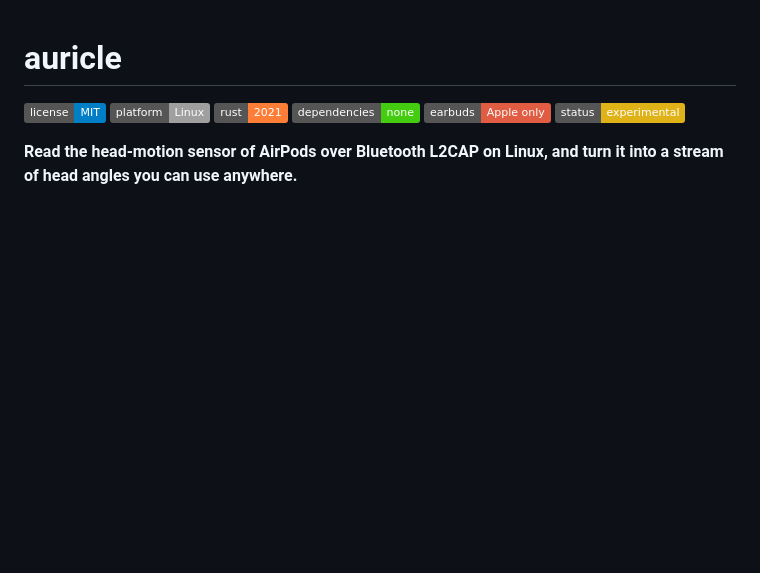
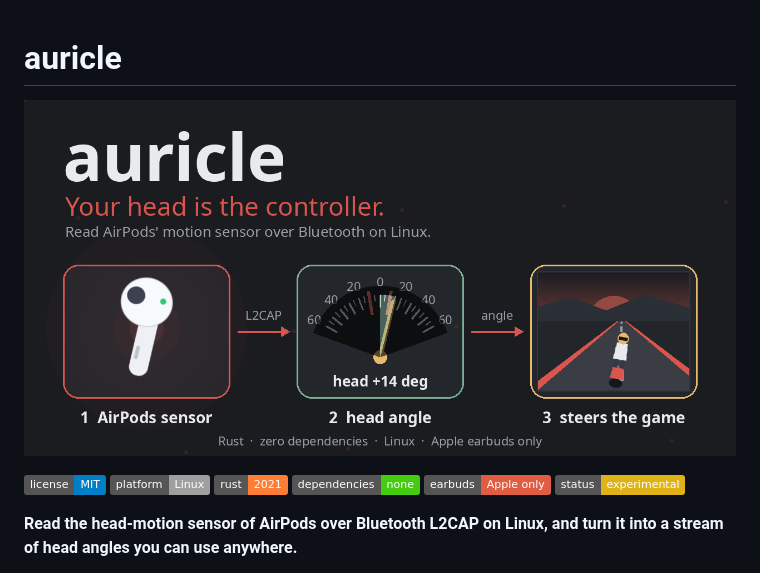
Before and after one commit to freaktopus/auricle, a Markdown page: README.md, the part around the change. GitHub-like rendering; pictures changed too: assets/hero.png (added); badges without logos; blank space fills up the shorter version.

Commit message:
add hero on readme

```diff
--- a/README.md
+++ b/README.md
@@ -1,4 +1,6 @@
 # auricle
+
+![auricle: AirPods motion sensor -> head angle -> steers a game](assets/hero.png)
 
 ![License: MIT](https://img.shields.io/badge/license-MIT-blue)
 ![Platform: Linux](https://img.shields.io/badge/platform-Linux-lightgrey)
```
